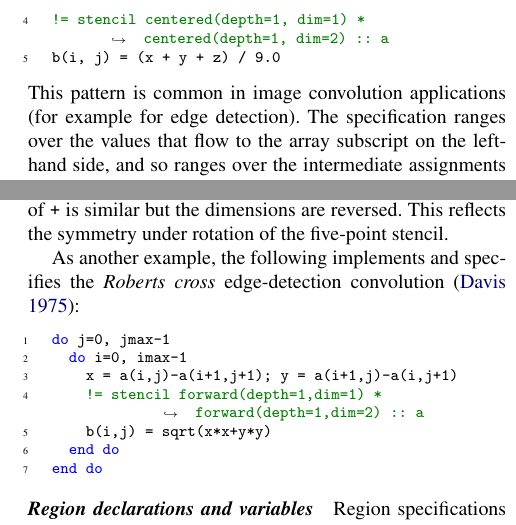
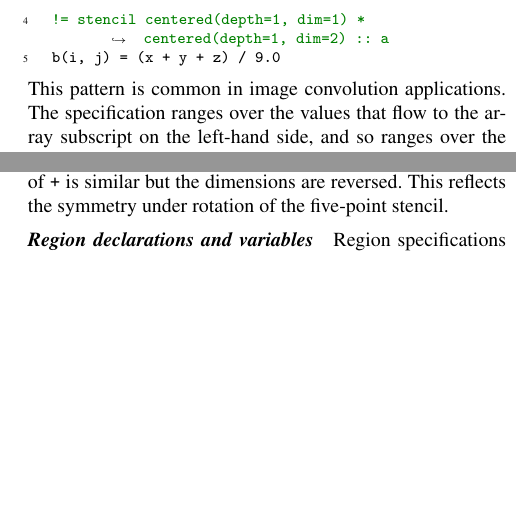
Before and after one commit to camfort/array-analyse, a LaTeX paper (paper.tex): two parts of the columns of page 4 of 13, joined at a grey line, cut so that both start at the same text, the shorter picture padded with empty space. Compiled offline with pdfLaTeX; a missing font is replaced by an installed copy or a similar font.

Commit message:
Simplify region combinations subsubsection

```diff
--- a/paper.tex
+++ b/paper.tex
@@ -650,8 +650,8 @@ z = a(i, j+1) + a(i-1, j+1) + a(i+1, j+1)
 b(i, j) = (x + y + z) / 9.0
 \end{minted}
 %%
-This pattern is common in image convolution applications (for example
-for edge detection). The specification ranges over the
+This pattern is common in image convolution applications.
+The specification ranges over the
 values that flow to the array subscript on the left-hand side,
 and so ranges over the intermediate assignments to \term{x},
 \term{y}, and \term{z}. Each index in the code is consistent
@@ -682,20 +682,6 @@ Here the left-hand side of \texttt{+} says that when the second dimension
 (induction variable $i$) accesses the immediate vicinity of the origin
 (to depth of one). The right hand side of \texttt{+} is similar but the dimensions are reversed.
 This reflects the symmetry under rotation of the five-point stencil.
-
-As another example, the following
-implements and specifies the \emph{Roberts cross}
-edge-detection convolution~\cite{davis1975survey}:
-%%
-\begin{minted}[breakindent=5.5em]{fortran}
-do j=0, jmax-1
-  do i=0, imax-1
-    x = a(i,j)-a(i+1,j+1); y = a(i+1,j)-a(i,j+1)
-    != stencil forward(depth=1,dim=1) * forward(depth=1,dim=2) :: a
-    b(i,j) = sqrt(x*x+y*y)
-  end do
-end do
-\end{minted}
 
 \paragraph{Region declarations and variables}
 
```
Also changed, not shown: paper.tex (2 more changed lines).
